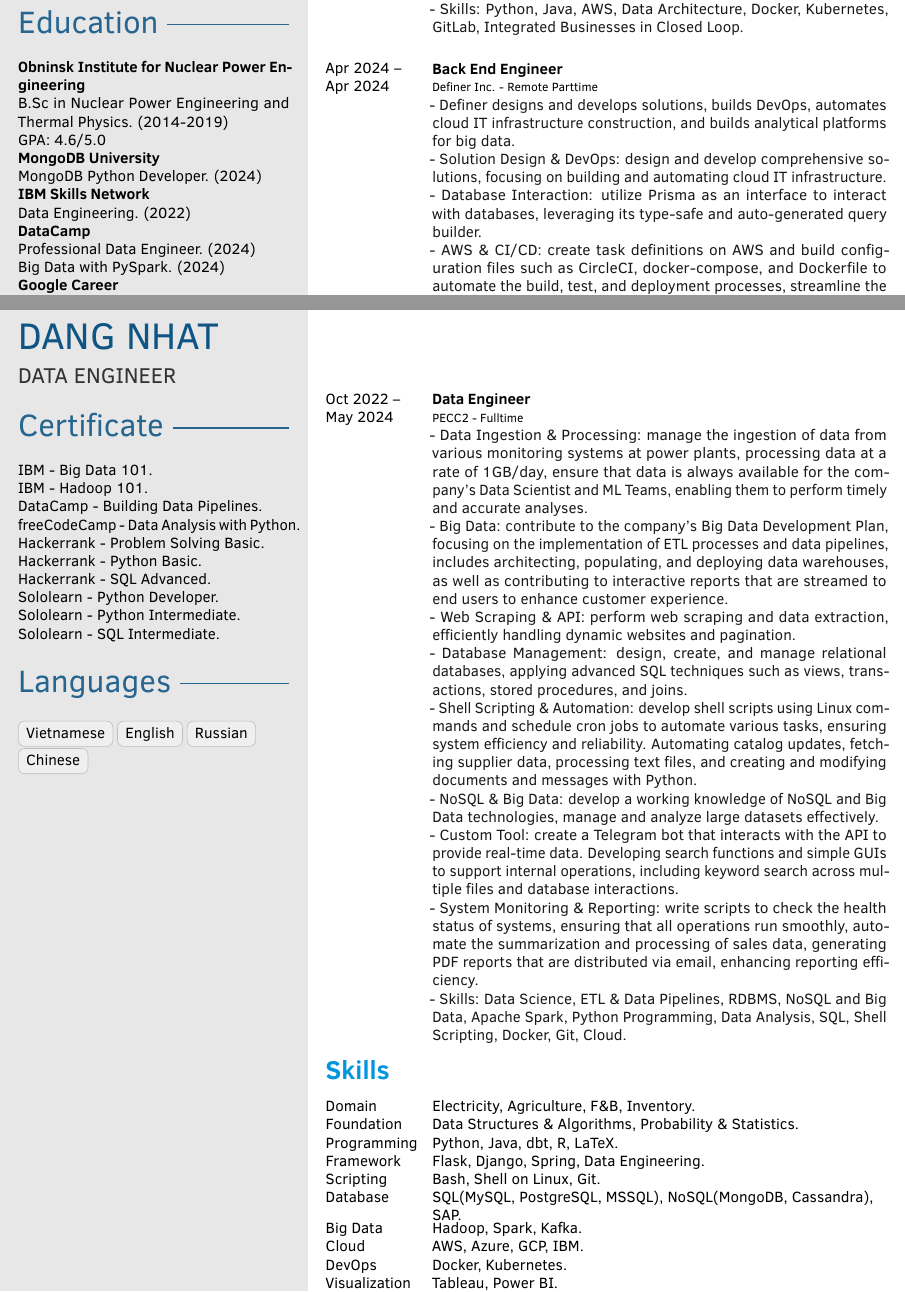
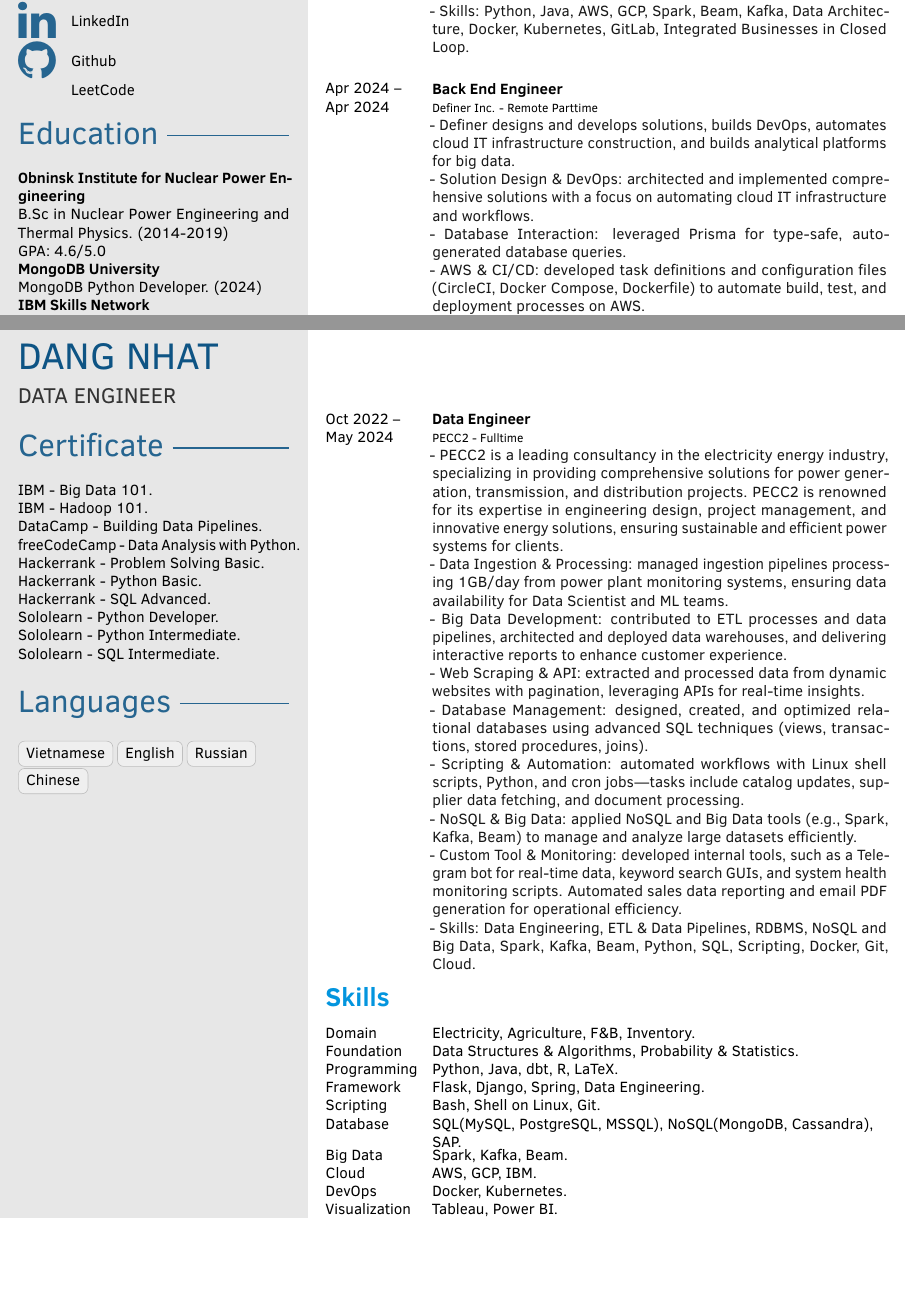
Before and after one commit to dangnhatsimon/LaTeX, a LaTeX document (DANGNHAT-DATAENGINEER/template.tex): two parts of pages 1 and 2 of 2, joined at a grey line, cut so that both start at the same text, the shorter picture padded with empty space. Compiled offline with pdfLaTeX.

Commit message:
Add files via upload

```diff
--- a/DANGNHAT-DATAENGINEER/template.tex
+++ b/DANGNHAT-DATAENGINEER/template.tex
@@ -250 +247,0 @@
-    - Database Interaction: utilize Prisma as an interface to interact with databases, leveraging its type-safe and auto-generated query builder.\\
@@ -254,0 +249 @@
+    - Database Interaction: leveraged Prisma for type-safe, auto-generated database queries.\\
@@ -301,15 +300,15 @@
 \cvsection{}
 \begin{cvtable}[3]
     \cvitem{Oct 2022 -- May 2024}{Data Engineer}{\\\href{https://pecc2.com/}{PECC2 - Fulltime}}{
-    - Data Ingestion \& Processing: manage the ingestion of data from various monitoring systems at power plants, processing data at a rate of 1GB/day, ensure that data is always available for the company's Data Scientist and ML Teams, enabling them to perform timely and accurate analyses.\\
-    - Big Data: contribute to the company's Big Data Development Plan, focusing on the implementation of ETL processes and data pipelines, includes architecting, populating, and deploying data warehouses, as well as contributing to interactive reports that are streamed to end users to enhance customer experience.\\
-    - Web Scraping \& API: perform web scraping and data extraction, efficiently handling dynamic websites and pagination.\\
-    - Database Management: design, create, and manage relational databases, applying advanced SQL techniques such as views, transactions, stored procedures, and joins.\\
-    - Shell Scripting \& Automation: develop shell scripts using Linux commands and schedule cron jobs to automate various tasks, ensuring system efficiency and reliability. Automating catalog updates, fetching supplier data, processing text files, and creating and modifying documents and messages with Python.\\
-    - NoSQL \& Big Data: develop a working knowledge of NoSQL and Big Data technologies, manage and analyze large datasets effectively.\\
-    - Custom Tool: create a Telegram bot that interacts with the API to provide real-time data. Developing search functions and simple GUIs to support internal operations, including keyword search across multiple files and database interactions.\\
-    - System Monitoring \& Reporting: write scripts to check the health status of systems, ensuring that all operations run smoothly, automate the summarization and processing of sales data, generating PDF reports that are distributed via email, enhancing reporting efficiency.\\
-    - Skills: Data Science, ETL \& Data Pipelines, RDBMS, NoSQL and Big Data, Apache Spark, Python Programming, Data Analysis, SQL, Shell Scripting, Docker, Git, Cloud.}
+    - PECC2 is a leading consultancy in the electricity energy industry, specializing in providing comprehensive solutions for power generation, transmission, and distribution projects. PECC2 is renowned for its expertise in engineering design, project management, and innovative energy solutions, ensuring sustainable and efficient power systems for clients.\\
+    - Data Ingestion \& Processing: managed ingestion pipelines processing 1GB/day from power plant monitoring systems, ensuring data availability for Data Scientist and ML teams.\\
+    - Big Data Development: contributed to ETL processes and data pipelines, architected and deployed data warehouses, and delivering interactive reports to enhance customer experience.\\
+    - Web Scraping \& API: extracted and processed data from dynamic websites with pagination, leveraging APIs for real-time insights.\\
+    - Database Management: designed, created, and optimized relational databases using advanced SQL techniques (views, transactions, stored procedures, joins).\\
+    - Scripting \& Automation: automated workflows with Linux shell scripts, Python, and cron jobs—tasks include catalog updates, supplier data fetching, and document processing.\\
+    - NoSQL \& Big Data: applied NoSQL and Big Data tools (e.g., Spark, Kafka, Beam) to manage and analyze large datasets efficiently.\\
+    - Custom Tool \& Monitoring: developed internal tools, such as a Telegram bot for real-time data, keyword search GUIs, and system health monitoring scripts. Automated sales data reporting and email PDF generation for operational efficiency.\\
+    - Skills: Data Engineering, ETL \& Data Pipelines, RDBMS, NoSQL and Big Data, Spark, Kafka, Beam, Python, SQL, Scripting, Docker, Git, Cloud.}
 \end{cvtable}
 
 \cvsection{Skills}
@@ -320,8 +319,8 @@
     \cvitem{Framework}{Flask, Django, Spring, Data Engineering.}{}{}
     \cvitem{Scripting}{Bash, Shell on Linux, Git.}{}{}
     \cvitem{Database}{SQL(MySQL, PostgreSQL, MSSQL), NoSQL(MongoDB, Cassandra), SAP.}{}{}
-    \cvitem{Big Data}{Hadoop, Spark, Kafka.}{}{}
-    \cvitem{Cloud}{AWS, Azure, GCP, IBM.}{}{}
+    \cvitem{Big Data}{Spark, Kafka, Beam.}{}{}
+    \cvitem{Cloud}{AWS, GCP, IBM.}{}{}
     \cvitem{DevOps}{Docker, Kubernetes.}{}{}
     \cvitem{Visualization}{Tableau, Power BI.}{}{}
     \cvitem{Soft Skills}{Detail-oriented, Structured \& Analytical Thinking, Problem Solving, Teamwork, Diligent, Energentic, Resilient.}{}{}
```
Also changed, not shown: DANGNHAT_DATAENGINEER.pdf, DANGNHAT-DATAENGINEER/template.tex (27 more changed lines).
